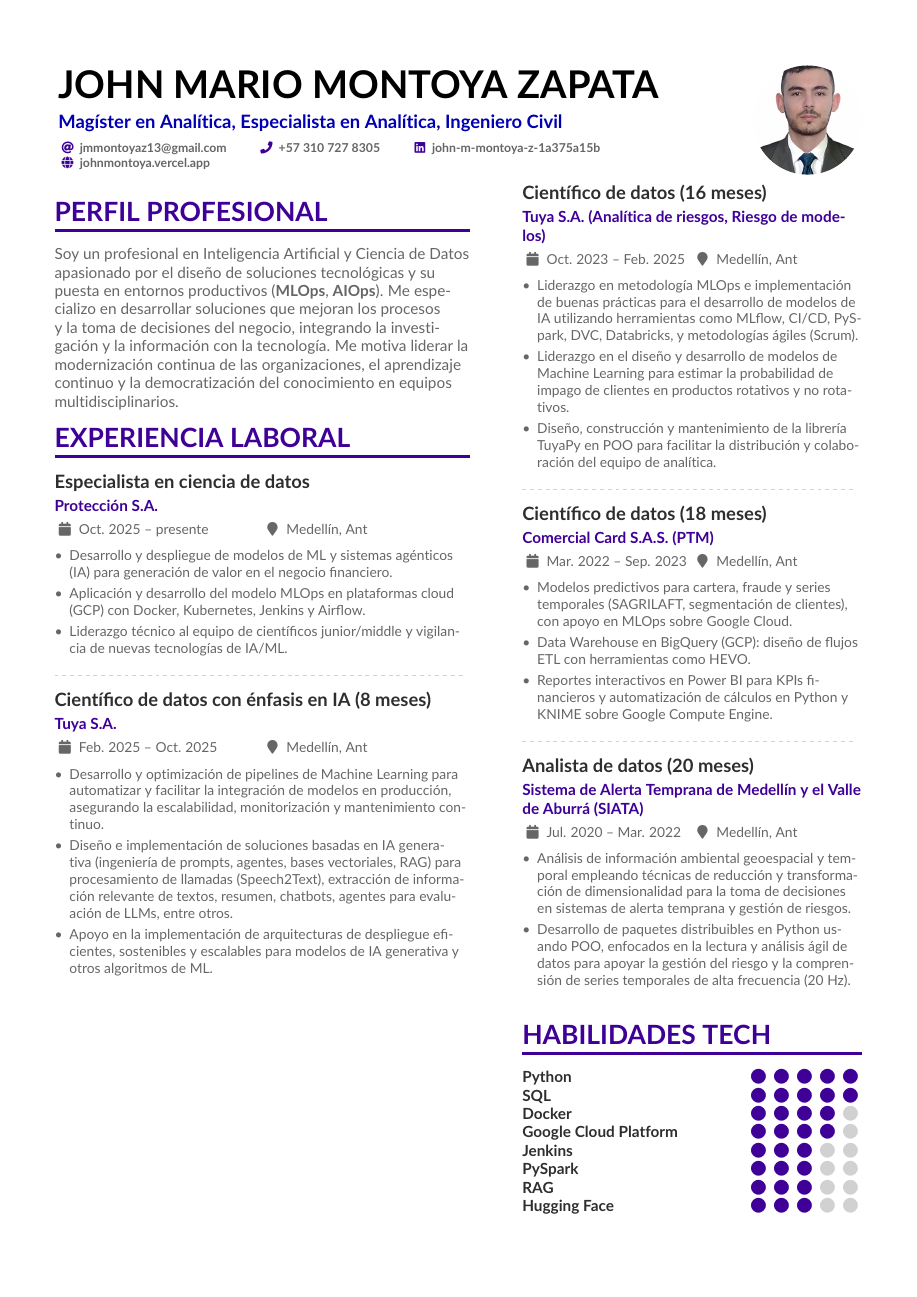
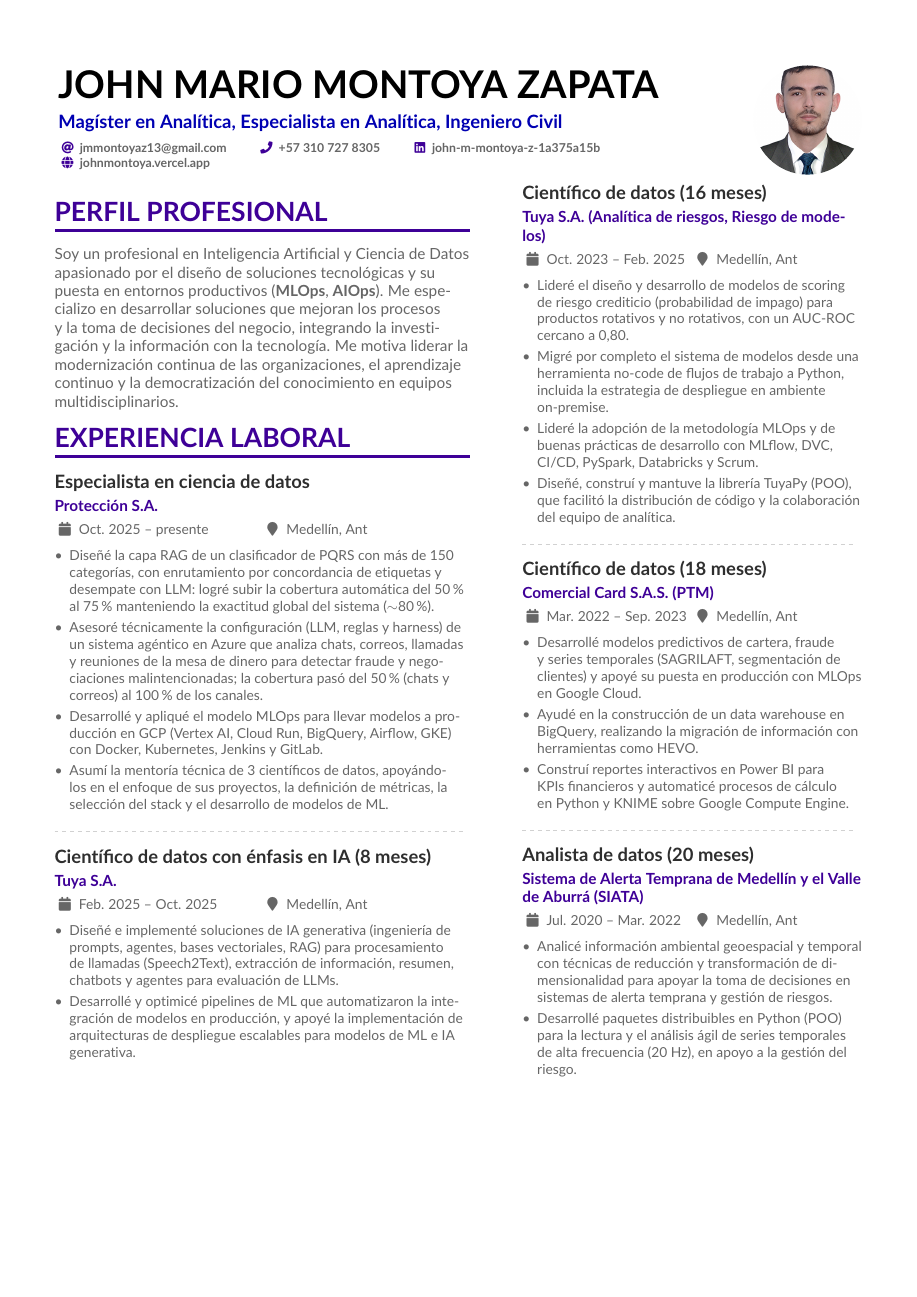
Before and after one commit to johnma96/portfolio, a LaTeX CV (curriculum_vitae/cv-es.tex): page 1 of 2. Compiled offline with pdfLaTeX.

Commit message:
feat(cv): rewrite work experience as first-person achievements
Add the PQRS RAG classifier, the agentic fraud-detection system and
the mentoring at Protección, the credit-risk AUC and the no-code to
Python migration at Tuya, condense the Tuya AI role to two bullets and
move the skills section to page 2 where it fits.

Co-Authored-By: Claude Opus 5.5 <noreply@anthropic.com>

```diff
--- a/curriculum_vitae/cv-es.tex
+++ b/curriculum_vitae/cv-es.tex
@@ -79,9 +79,10 @@ Soy un profesional en Inteligencia Artificial y Ciencia de Datos apasionado por
 \cvevent{\textbf{Especialista en ciencia de datos}}{Protección S.A.}{Oct. 2025 -- presente}{Medellín, Ant}
 
 \begin{itemize}
-\item Desarrollo y despliegue de modelos de ML y sistemas agénticos (IA) para generación de valor en el negocio financiero.
-\item Aplicación y desarrollo del modelo MLOps en plataformas cloud (GCP) con Docker, Kubernetes, Jenkins y Airflow.
-\item Liderazgo técnico al equipo de científicos junior/middle y vigilancia de nuevas tecnologías de IA/ML.
+\item Diseñé la capa RAG de un clasificador de PQRS con más de 150 categorías, con enrutamiento por concordancia de etiquetas y desempate con LLM: logré subir la cobertura automática del 50\,\% al 75\,\% manteniendo la exactitud global del sistema (${\sim}$80\,\%).
+\item Asesoré técnicamente la configuración (LLM, reglas y harness) de un sistema agéntico en Azure que analiza chats, correos, llamadas y reuniones de la mesa de dinero para detectar fraude y negociaciones malintencionadas; la cobertura pasó del 50\,\% (chats y correos) al 100\,\% de los canales.
+\item Desarrollé y apliqué el modelo MLOps para llevar modelos a producción en GCP (Vertex AI, Cloud Run, BigQuery, Airflow, GKE) con Docker, Kubernetes, Jenkins y GitLab.
+\item Asumí la mentoría técnica de 3 científicos de datos, apoyándolos en el enfoque de sus proyectos, la definición de métricas, la selección del stack y el desarrollo de modelos de ML.
 \end{itemize}
 
 \divider
@@ -89,9 +90,8 @@ Soy un profesional en Inteligencia Artificial y Ciencia de Datos apasionado por
 \cvevent{\textbf{Científico de datos con énfasis en IA (8 meses)}}{Tuya S.A.}{Feb. 2025 -- Oct. 2025}{Medellín, Ant}
 
 \begin{itemize}
-\item Desarrollo y optimización de pipelines de Machine Learning para automatizar y facilitar la integración de modelos en producción, asegurando la escalabilidad, monitorización y mantenimiento continuo.
-\item Diseño e implementación de soluciones basadas en IA generativa (ingeniería de prompts, agentes, bases vectoriales, RAG) para procesamiento de llamadas (Speech2Text), extracción de información relevante de textos, resumen, chatbots, agentes para evaluación de LLMs, entre otros.
-\item Apoyo en la implementación de arquitecturas de despliegue eficientes, sostenibles y escalables para modelos de IA generativa y otros algoritmos de ML.
+\item Diseñé e implementé soluciones de IA generativa (ingeniería de prompts, agentes, bases vectoriales, RAG) para procesamiento de llamadas (Speech2Text), extracción de información, resumen, chatbots y agentes para evaluación de LLMs.
+\item Desarrollé y optimicé pipelines de ML que automatizaron la integración de modelos en producción, y apoyé la implementación de arquitecturas de despliegue escalables para modelos de ML e IA generativa.
 \end{itemize}
 
 \switchcolumn
@@ -99,9 +99,10 @@ Soy un profesional en Inteligencia Artificial y Ciencia de Datos apasionado por
 \cvevent{\textbf{Científico de datos (16 meses)}}{Tuya S.A. (Analítica de riesgos, Riesgo de modelos)}{Oct. 2023 -- Feb. 2025}{Medellín, Ant}
 
 \begin{itemize}
-\item Liderazgo en metodología MLOps e implementación de buenas prácticas para el desarrollo de modelos de IA utilizando herramientas como MLflow, CI/CD, PySpark, DVC, Databricks, y metodologías ágiles (Scrum).
-\item Liderazgo en el diseño y desarrollo de modelos de Machine Learning para estimar la probabilidad de impago de clientes en productos rotativos y no rotativos.
-\item Diseño, construcción y mantenimiento de la librería TuyaPy en POO para facilitar la distribución y colaboración del equipo de analítica.
+\item Lideré el diseño y desarrollo de modelos de scoring de riesgo crediticio (probabilidad de impago) para productos rotativos y no rotativos, con un AUC-ROC cercano a 0,80.
+\item Migré por completo el sistema de modelos desde una herramienta no-code de flujos de trabajo a Python, incluida la estrategia de despliegue en ambiente \mbox{on-premise}.
+\item Lideré la adopción de la metodología MLOps y de buenas prácticas de desarrollo con MLflow, DVC, CI/CD, PySpark, Databricks y Scrum.
+\item Diseñé, construí y mantuve la librería TuyaPy (POO), que facilitó la distribución de código y la colaboración del equipo de analítica.
 \end{itemize}
 
 \divider
@@ -109,9 +110,9 @@ Soy un profesional en Inteligencia Artificial y Ciencia de Datos apasionado por
 \cvevent{\textbf{Científico de datos (18 meses)}}{Comercial Card S.A.S. (PTM)}{Mar. 2022 -- Sep. 2023}{Medellín, Ant}
 
 \begin{itemize}
-\item Modelos predictivos para cartera, fraude y series temporales (SAGRILAFT, segmentación de clientes), con apoyo en MLOps sobre Google Cloud.
-\item Data Warehouse en BigQuery (GCP): diseño de flujos ETL con herramientas como HEVO.
-\item Reportes interactivos en Power BI para KPIs financieros y automatización de cálculos en Python y KNIME sobre Google Compute Engine.
+\item Desarrollé modelos predictivos de cartera, fraude y series temporales (SAGRILAFT, segmentación de clientes) y apoyé su puesta en producción con MLOps en Google Cloud.
+\item Ayudé en la construcción de un data warehouse en BigQuery, realizando la migración de información con herramientas como HEVO.
+\item Construí reportes interactivos en Power BI para KPIs financieros y automaticé procesos de cálculo en Python y KNIME sobre Google Compute Engine.
 \end{itemize}
 
 \divider
@@ -119,22 +120,12 @@ Soy un profesional en Inteligencia Artificial y Ciencia de Datos apasionado por
 \cvevent{\textbf{Analista de datos (20 meses)}}{Sistema de Alerta Temprana de Medellín y el Valle de Aburrá (SIATA)}{Jul. 2020 -- Mar. 2022}{Medellín, Ant}
 
 \begin{itemize}
-\item Análisis de información ambiental geoespacial y temporal empleando técnicas de reducción y transformación de dimensionalidad para la toma de decisiones en sistemas de alerta temprana y gestión de riesgos.
-\item Desarrollo de paquetes distribuibles en Python usando POO, enfocados en la lectura y análisis ágil de datos para apoyar la gestión del riesgo y la comprensión de series temporales de alta frecuencia (20 Hz).
+\item Analicé información ambiental geoespacial y temporal con técnicas de reducción y transformación de dimensionalidad para apoyar la toma de decisiones en sistemas de alerta temprana y gestión de riesgos.
+\item Desarrollé paquetes distribuibles en Python (POO) para la lectura y el análisis ágil de series temporales de alta frecuencia (20 Hz), en apoyo a la gestión del riesgo.
 \end{itemize}
 
 %% Estudios y Habilidades van aquí si caben completos después de la
-%% experiencia; si no, pasan a la página 2.
-\cvsection{Habilidades tech}
-
-\cvskill{Python}{5}
-\cvskill{SQL}{5}
-\cvskill{Docker}{4}
-\cvskill{Google Cloud Platform}{4}
-\cvskill{Jenkins}{3}
-\cvskill{PySpark}{3}
-\cvskill{RAG}{3}
-\cvskill{Hugging Face}{3}
+%% experiencia; si no, van en la página 2 (hoy no caben).
 
 \end{paracol}
 
```
Also changed, not shown: curriculum_vitae/cv-es.tex (11 more changed lines).
